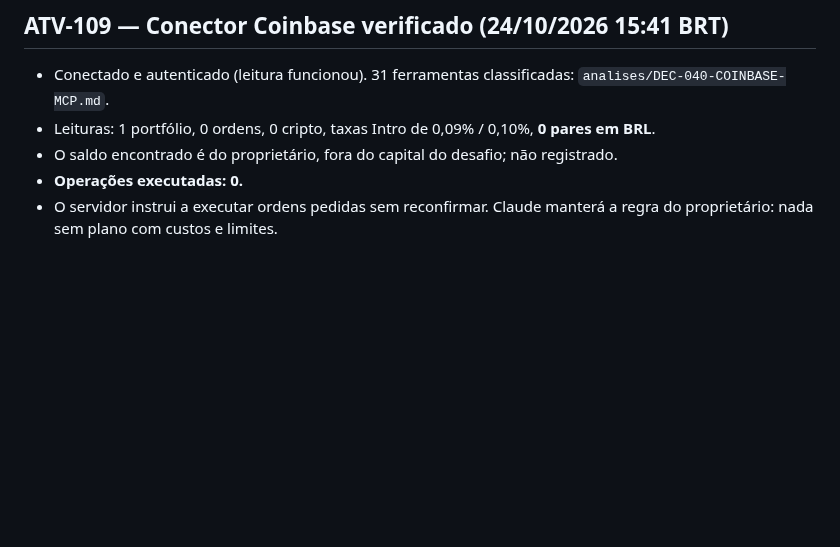
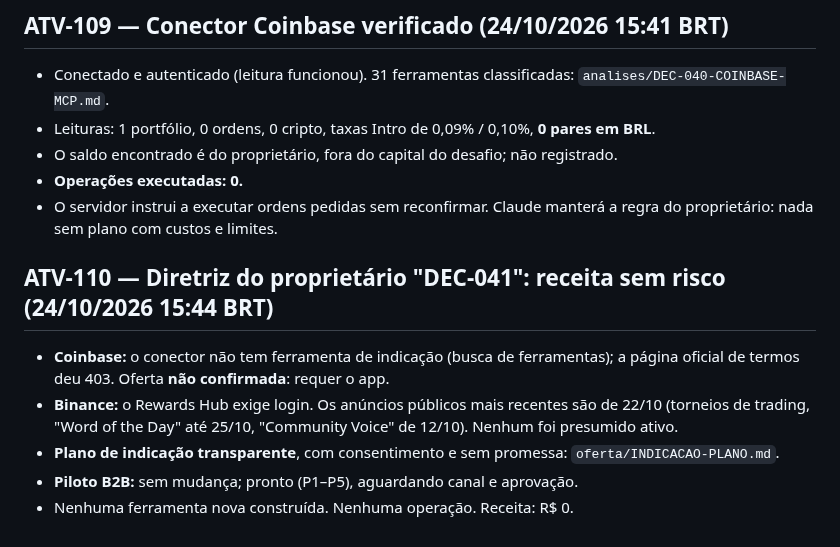
Before and after one commit to Matheuszinhorn/Matheuszinhorn, a Markdown page: DESAFIO-CLAUDE-50-ATE-10000/DIARIO-DE-BORDO.md, the part around the change. Rendered like a GitHub page; blank space fills up the shorter version.

```diff
--- a/DESAFIO-CLAUDE-50-ATE-10000/DIARIO-DE-BORDO.md
+++ b/DESAFIO-CLAUDE-50-ATE-10000/DIARIO-DE-BORDO.md
@@ -1016,3 +1016,10 @@ Registros nunca são apagados. Correções entram como novas atividades que cita
 - O saldo encontrado é do proprietário, fora do capital do desafio; não registrado.
 - **Operações executadas: 0.**
 - O servidor instrui a executar ordens pedidas sem reconfirmar. Claude manterá a regra do proprietário: nada sem plano com custos e limites.
+
+## ATV-110 — Diretriz do proprietário "DEC-041": receita sem risco (24/10/2026 15:44 BRT)
+- **Coinbase:** o conector não tem ferramenta de indicação (busca de ferramentas); a página oficial de termos deu 403. Oferta **não confirmada**: requer o app.
+- **Binance:** o Rewards Hub exige login. Os anúncios públicos mais recentes são de 22/10 (torneios de trading, "Word of the Day" até 25/10, "Community Voice" de 12/10). Nenhum foi presumido ativo.
+- **Plano de indicação transparente**, com consentimento e sem promessa: `oferta/INDICACAO-PLANO.md`.
+- **Piloto B2B:** sem mudança; pronto (P1–P5), aguardando canal e aprovação.
+- Nenhuma ferramenta nova construída. Nenhuma operação. Receita: R$ 0.
```
Also changed, not shown: DESAFIO-CLAUDE-50-ATE-10000/oferta/INDICACAO-PLANO.md (added, +28 -0 lines).
